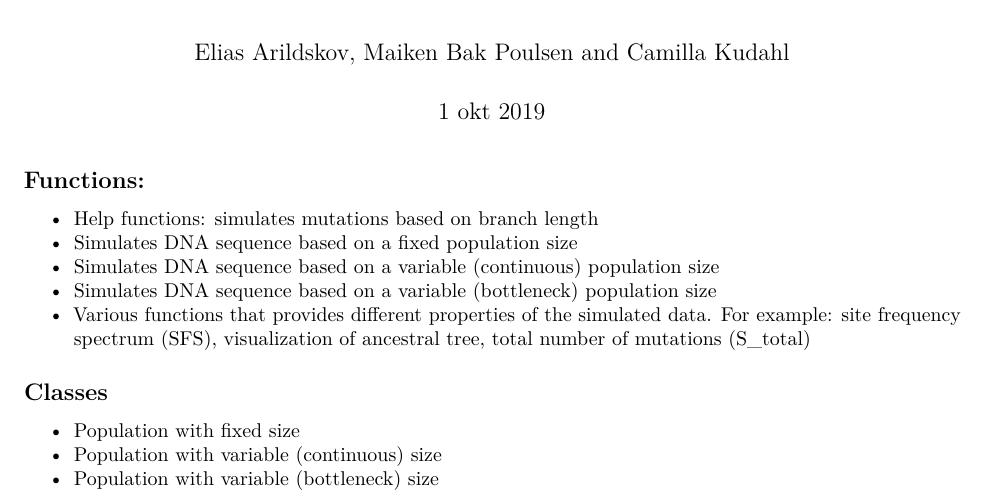
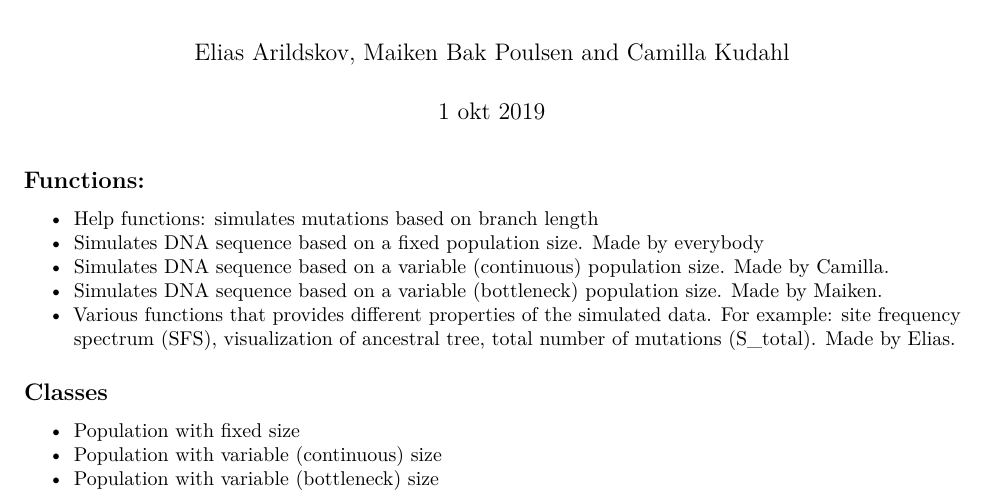
Before and after one commit to aumath-advancedr2019/simDNA, an R Markdown document (reqspec.Rmd): part of the page, cut so that both start at the same text. Rendered offline with R 4.5, knitr and Pandoc, then LaTeX, with nearby package versions.

Commit message:
Changed reqspec.Rmd

```diff
--- a/reqspec.Rmd
+++ b/reqspec.Rmd
@@ -11,10 +11,10 @@ knitr::opts_chunk$set(echo = TRUE)
 
 ## Functions:
 - Help functions: simulates mutations based on branch length
-- Simulates DNA sequence based on a fixed population size
-- Simulates DNA sequence based on a variable (continuous) population size
-- Simulates DNA sequence based on a variable (bottleneck) population size
-- Various functions that provides different properties of the simulated data. For example: site frequency spectrum (SFS), visualization of ancestral tree, total number of mutations (S_total)
+- Simulates DNA sequence based on a fixed population size. Made by everybody
+- Simulates DNA sequence based on a variable (continuous) population size. Made by Camilla.
+- Simulates DNA sequence based on a variable (bottleneck) population size. Made by Maiken.
+- Various functions that provides different properties of the simulated data. For example: site frequency spectrum (SFS), visualization of ancestral tree, total number of mutations (S_total). Made by Elias.
 
 
 ## Classes
```
